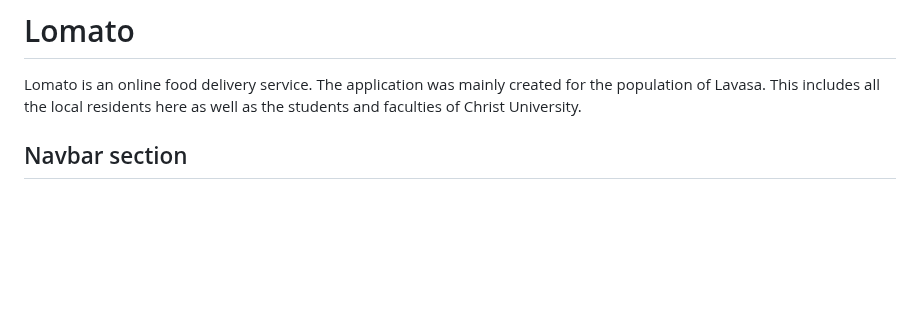
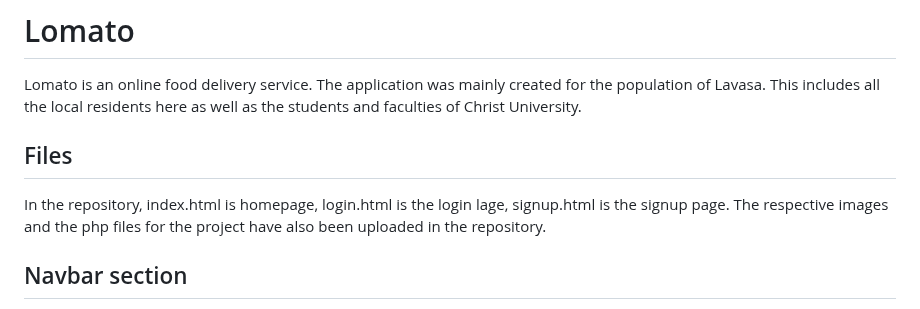
Before and after one commit to ANISHPILLAI07/Lomato, a Markdown page: README.md, the part around the change. GitHub-like rendering; blank space fills up the shorter version.

```diff
--- a/README.md
+++ b/README.md
@@ -2,9 +2,9 @@
 # Lomato
 
 Lomato is an online food delivery service. The application was mainly created for the population of Lavasa. This includes all the local residents here as well as the students and faculties of Christ University.
+## Files
 
-
-
+In the repository, index.html is homepage, login.html is the login lage, signup.html is the signup page. The respective images and the php files for the project have also been uploaded in the repository.
 ## Navbar section
 
 The navbar section contains 5 buttons. These buttons include the Home, Discover, Restaurents, Login and Signup buttons. The navbar is attractive as well as responsive. Currently the 2 functional buttons in the navbar are the Login and Signup Buttons whic will redirect you to the respective pages.
```
